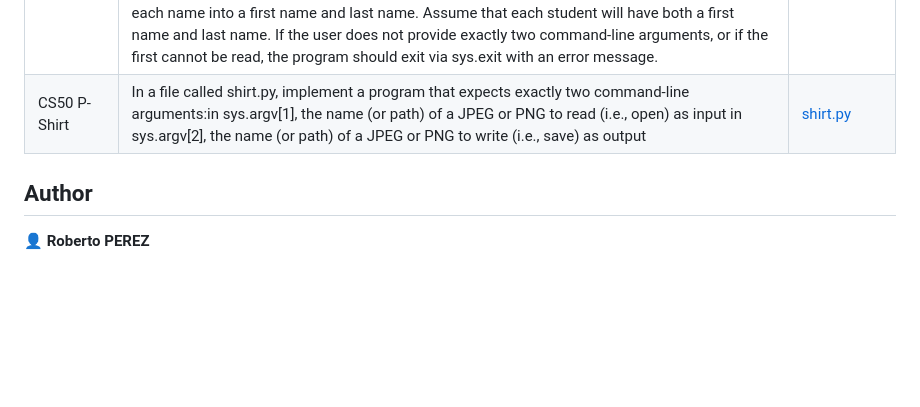
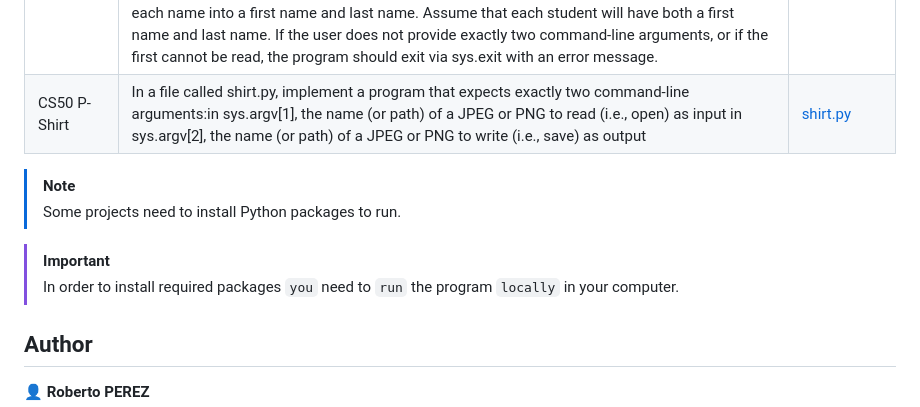
Before and after one commit to PeJiR/Harvard-s-Professional-Certificate-in-Computer-Science-for-Python-Programming, a Markdown page: CS50P | Introduction-to-Programming-with-Python/Problem Set 6 _File I O/readme.md, the part around the change. Rendered like a GitHub page; blank space fills up the shorter version.

```diff
--- a/CS50P | Introduction-to-Programming-with-Python/Problem Set 6 _File I O/readme.md
+++ b/CS50P | Introduction-to-Programming-with-Python/Problem Set 6 _File I O/readme.md
@@ -43,6 +43,12 @@ list. open. with. sorted. CSV. dict. csv. PIL.
 | CS50 P-Shirt| In a file called shirt.py, implement a program that expects exactly two command-line arguments:in sys.argv[1], the name (or path) of a JPEG or PNG to read (i.e., open) as input in sys.argv[2], the name (or path) of a JPEG or PNG to write (i.e., save) as output| [shirt.py ](https://www.online-python.com/HckIUSRFqV)          |
 
 
+>[!NOTE]
+>Some projects need to install Python packages to run.
+
+>[!IMPORTANT]
+>In order to install required packages `you` need to `run` the program `locally` in your computer.
+
 
 
 
```
